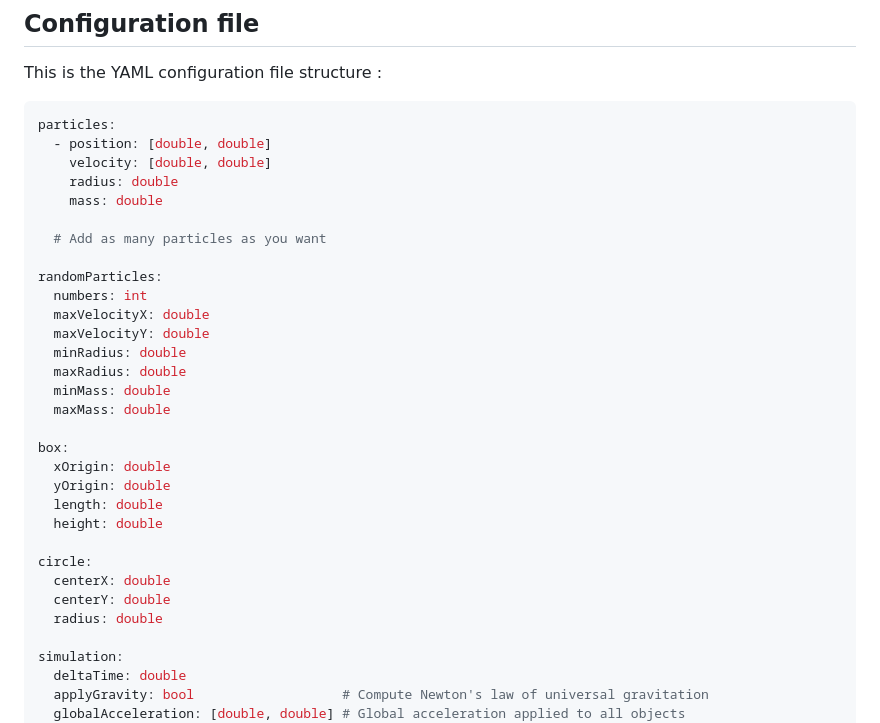
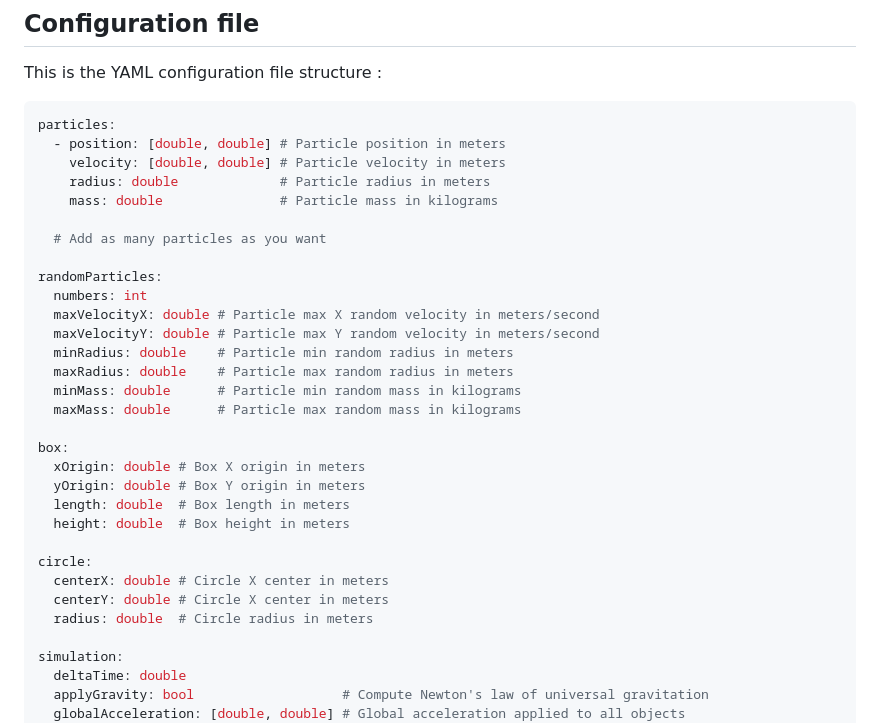
Before and after one commit to Kojittsu/Particles_Simulation, a Markdown page: README.md, the part around the change. Rendered like a GitHub page.

````diff
--- a/README.md
+++ b/README.md
@@ -25,32 +25,32 @@ The explicit Euler method is simple to implement but can introduce approximation
 This is the YAML configuration file structure :
 ```yaml
 particles:
-  - position: [double, double]
-    velocity: [double, double]
-    radius: double
-    mass: double
+  - position: [double, double] # Particle position in meters
+    velocity: [double, double] # Particle velocity in meters
+    radius: double             # Particle radius in meters
+    mass: double               # Particle mass in kilograms
 
   # Add as many particles as you want
 
 randomParticles:
   numbers: int
-  maxVelocityX: double
-  maxVelocityY: double
-  minRadius: double
-  maxRadius: double
-  minMass: double
-  maxMass: double
+  maxVelocityX: double # Particle max X random velocity in meters/second
+  maxVelocityY: double # Particle max Y random velocity in meters/second
+  minRadius: double    # Particle min random radius in meters
+  maxRadius: double    # Particle max random radius in meters
+  minMass: double      # Particle min random mass in kilograms
+  maxMass: double      # Particle max random mass in kilograms
 
 box:
-  xOrigin: double
-  yOrigin: double
-  length: double
-  height: double
+  xOrigin: double # Box X origin in meters
+  yOrigin: double # Box Y origin in meters
+  length: double  # Box length in meters
+  height: double  # Box height in meters
 
 circle:
-  centerX: double
-  centerY: double
-  radius: double
+  centerX: double # Circle X center in meters
+  centerY: double # Circle X center in meters
+  radius: double  # Circle radius in meters
 
 simulation:
   deltaTime: double
````
